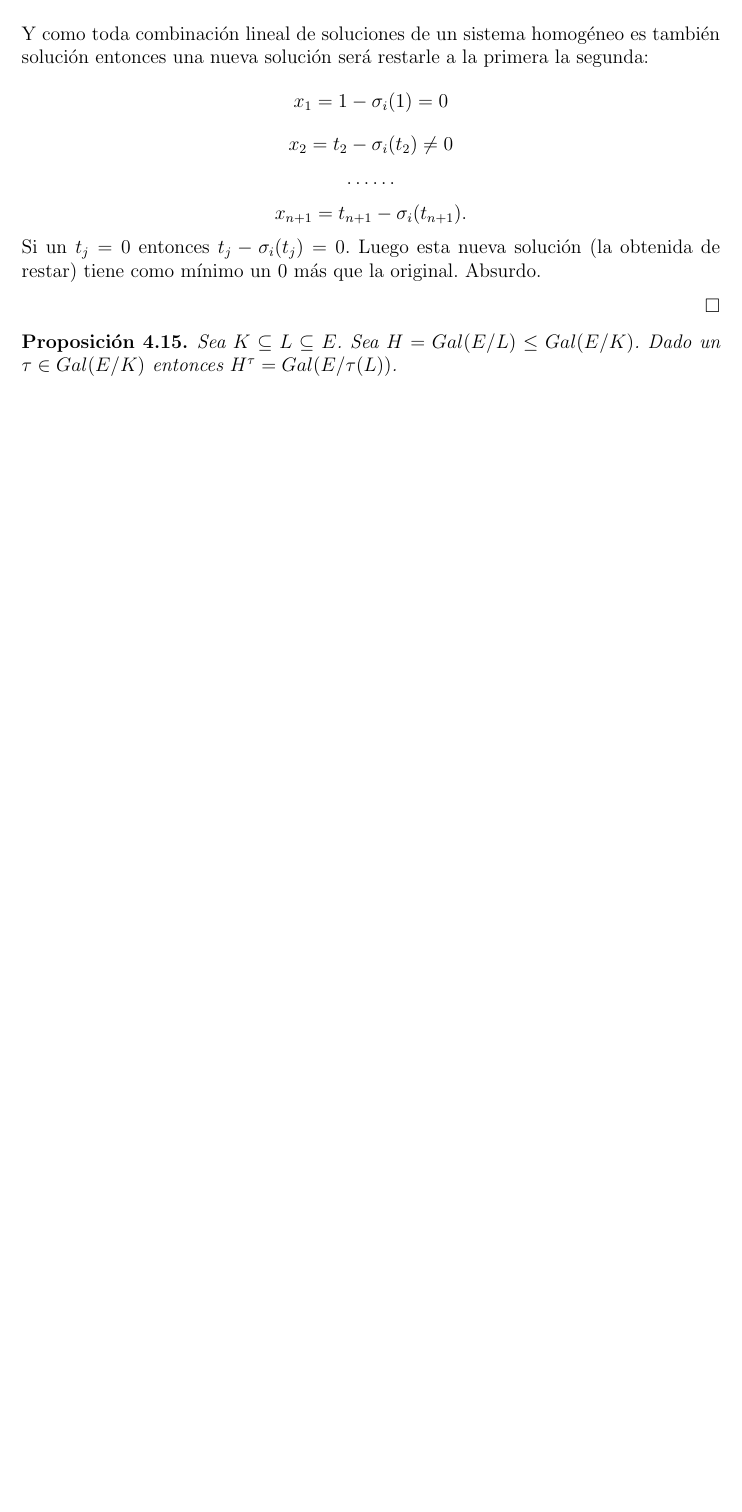
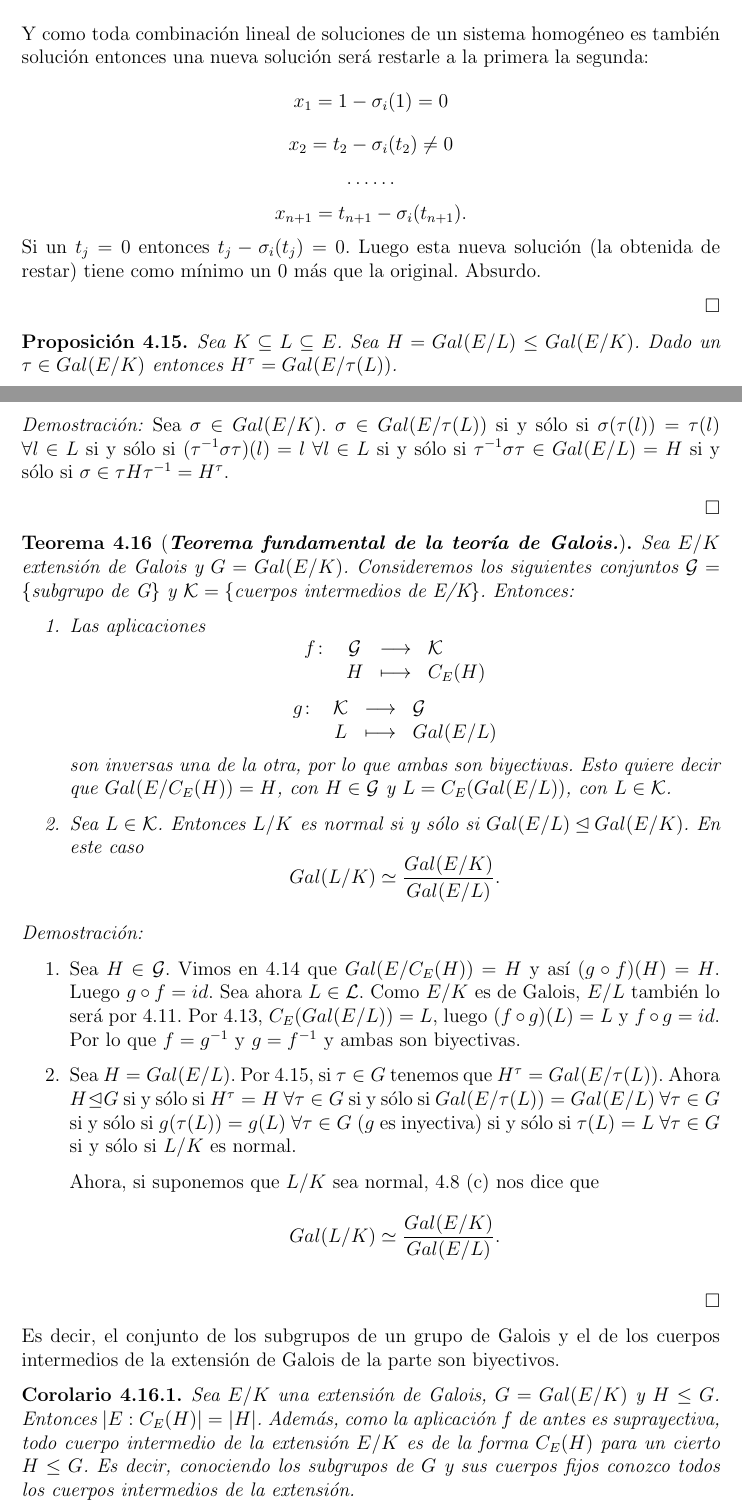
Before and after one commit to artiniano/algebra, a LaTeX document (Tdgalois.tex): part of page 29 of 29 before the commit and two parts of pages 29 and 30 of 31 after it, the two joined at a grey line, cut so that both start at the same text, the shorter picture padded with empty space. Compiled offline with pdfLaTeX.

Commit message:
Hago el teorema fundamental

```diff
--- a/Tdgalois.tex
+++ b/Tdgalois.tex
@@ -730,12 +730,40 @@ Y como toda combinación lineal de soluciones de un sistema homogéneo es tambi
 
 $\hfill \square$
 
-\begin{proposition} Sea $K \subseteq L \subseteq E$. Sea $H = Gal(E/L) \leq Gal(E/K)$. Dado un $\tau \in Gal(E/K)$ entonces $H^\tau = Gal(E/\tau(L))$.
+\begin{proposition}\label{eq:preGal3}Sea $K \subseteq L \subseteq E$. Sea $H = Gal(E/L) \leq Gal(E/K)$. Dado un $\tau \in Gal(E/K)$ entonces $H^\tau = Gal(E/\tau(L))$.
 \end{proposition}
+\emph{Demostración: }Sea $\sigma \in Gal(E/K)$. $\sigma \in Gal(E/\tau(L))$ si y sólo si $\sigma (\tau (l)) = \tau (l)$ \hspace{0.1cm} $\forall l \in L$ si y sólo si $(\tau^{-1}\sigma \tau )(l) = l$ $\forall l \in L$ si y sólo si $\tau^{-1}\sigma \tau \in Gal(E/L) = H$ si y sólo si $\sigma \in \tau H \tau^{-1} = H^\tau.$
 
+$\hfill \square$
 
+\begin{theorem}[\textbf{\textit{Teorema fundamental de la teoría de Galois.}}]Sea $E/K$ extensión de Galois y $G = Gal(E/K)$. Consideremos los siguientes conjuntos $\mathcal{G} = \lbrace \text{subgrupo de G} \rbrace$ y $\mathcal{K} = \lbrace \text{cuerpos intermedios de E/K} \rbrace$. Entonces:
+\begin{enumerate}
+\item Las aplicaciones $$\begin{array}{rccl}
+f \colon &\mathcal{G}&\longrightarrow &\mathcal{K} \\
+&H& \longmapsto &C_{E}(H)
+\end{array}
+$$
+ $$\begin{array}{rccl}
+g \colon &\mathcal{K}&\longrightarrow &\mathcal{G} \\
+&L& \longmapsto &Gal(E/L)
+\end{array}
+$$
+son inversas una de la otra, por lo que ambas son biyectivas. Esto quiere decir que $Gal(E/C_{E}(H)) = H$, con $H \in \mathcal{G}$ y $L = C_{E}(Gal(E/L))$, con $L \in \mathcal{K}$.
 
+\item Sea $L \in \mathcal{K}$. Entonces $L/K$ es normal si y sólo si $Gal(E/L) \unlhd Gal(E/K)$. En este caso $$Gal(L/K) \simeq \dfrac{Gal(E/K)}{Gal(E/L)}.$$
+\end{enumerate}
+\end{theorem}
+\emph{Demostración: }
+\begin{enumerate}
+\item Sea $H \in \mathcal{G}$. Vimos en~\ref{eq:preGal2} que $Gal(E/C_{E}(H)) = H$ y así $(g \circ f)(H)=H$. Luego $g \circ f = id$. Sea ahora $L \in \mathcal{L}$. Como $E/K$ es de Galois, $E/L$ también lo será por~\ref{eq:cuerpIntGal}. Por~\ref{eq:preGal1}, $C_{E}(Gal(E/L)) = L$, luego $(f\circ g)(L) = L$ y $f\circ g = id$. Por lo que $f = g^{-1}$ y $g = f^{-1}$ y ambas son biyectivas.
+\item Sea $H = Gal(E/L)$. Por~\ref{eq:preGal3}, si $\tau \in G$ tenemos que $H^{\tau}= Gal(E/\tau(L))$. Ahora $H \unlhd G$ si y sólo si $H^{\tau} = H$ $\forall \tau \in G$ si y sólo si $Gal(E/\tau (L)) = Gal(E/L)$ $\forall \tau \in G$ si y sólo si $g(\tau(L)) = g(L)$ $\forall \tau \in G$ ($g$ es inyectiva) si y sólo si $\tau (L) = L$ $\forall \tau \in G$ si y sólo si $L/K$ es normal.
 
+Ahora, si suponemos que $L/K$ sea normal,~\ref{eq:preGal0} (c) nos dice que $$Gal(L/K) \simeq \dfrac{Gal(E/K)}{Gal(E/L)}.$$
+\end{enumerate}
 
+$\hfill \square$
 
+Es decir, el conjunto de los subgrupos de un grupo de Galois y el de los cuerpos intermedios de la extensión de Galois de la parte son biyectivos.
 
+\begin{corolario}Sea $E/K$ una extensión de Galois, $G = Gal(E/K)$ y $H \leq G$. Entonces $|E:C_{E}(H)| = |H|$. Además, como la aplicación $f$ de antes es suprayectiva, todo cuerpo intermedio de la extensión $E/K$ es de la forma $C_{E}(H)$ para un cierto $H \leq G$. Es decir, conociendo los subgrupos de $G$ y sus cuerpos fijos conozco todos los cuerpos intermedios de la extensión.
+\end{corolario}
```
Also changed, not shown: Tdgalois.tex (21 more changed lines).
